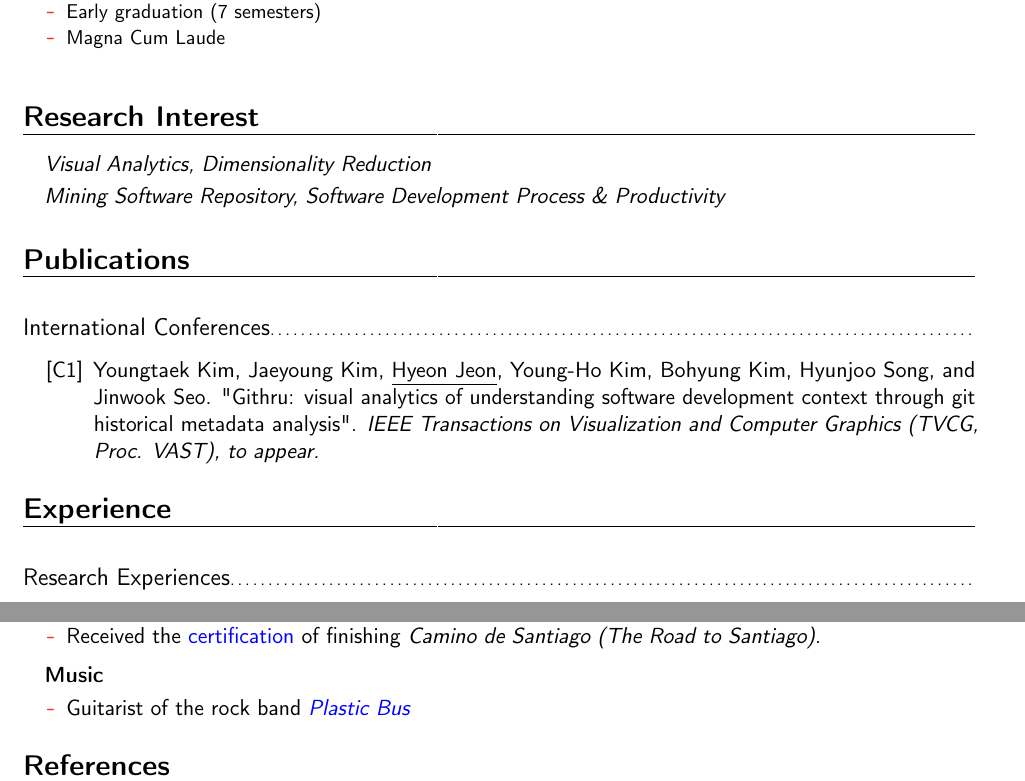
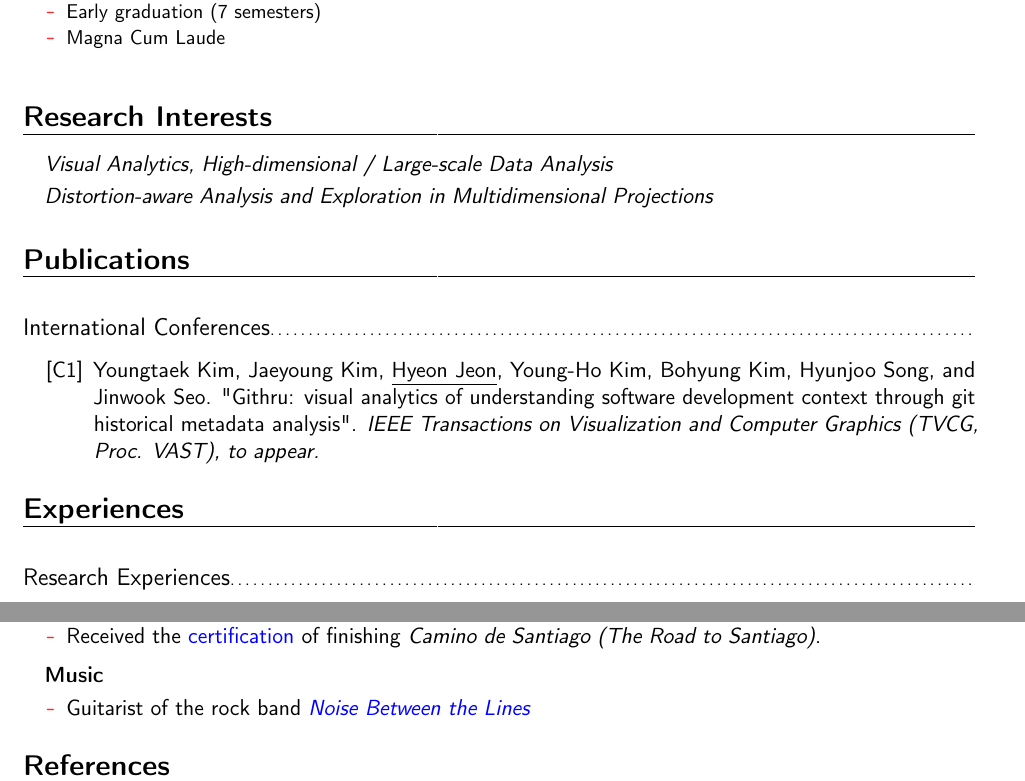
Before and after one commit to hj-n/cv, a LaTeX CV (cv.tex): two parts of pages 1 and 2 of 2, joined at a grey line, cut so that both start at the same text. Compiled offline with pdfLaTeX.

Commit message:
minor revision of research interests

```diff
--- a/cv.tex
+++ b/cv.tex
@@ -80,11 +80,11 @@
 \end{itemize}
 
 
-\section{Research Interest}
+\section{Research Interests}
 \begin{itemize}
 
-    \item \textit{Visual Analytics, Dimensionality Reduction}
-    \item \textit{Mining Software Repository, Software Development Process \& Productivity}\vspace{1mm}
+    \item \textit{Visual Analytics, High-dimensional / Large-scale Data Analysis}
+    \item \textit{Distortion-aware Analysis and Exploration in Multidimensional Projections}\vspace{1mm}
 
 \end{itemize}
 
@@ -103,7 +103,7 @@
 \end{enumerate}
 
 
-\section{Experience}
+\section{Experiences}
 \vspace{6pt}
 \subsection{Research Experiences}
 \vspace{5pt}
@@ -214,7 +214,7 @@
     \item \textbf{Music}
     \vspace{-2mm}
     \begin{itemize}
-        \item Guitarist of the rock band  \href{https://www.youtube.com/watch?v=O4of1RdyBo8}{\textit{Plastic Bus}}
+        \item Guitarist of the rock band  \href{https://www.instagram.com/noise_btl/}{\textit{Noise Between the Lines}}
     \end{itemize}
 \end{itemize}
 
```
Also changed, not shown: cv.pdf.
